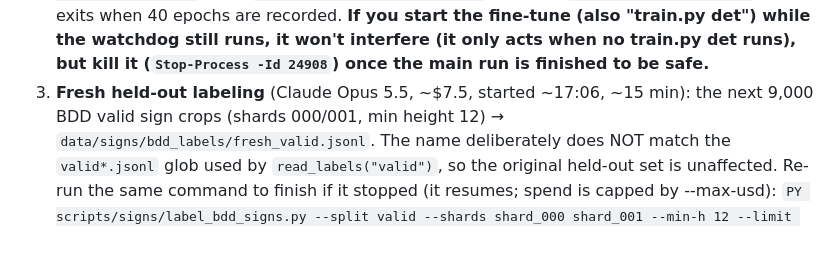
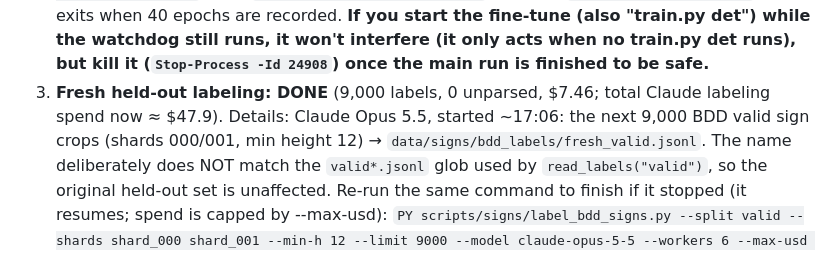
Before and after one commit to NMGit-hub/DrivePilotBananaHacks2026, a Markdown page: scripts/signs/HANDOFF.md, the part around the change. Rendered like a GitHub page.

Commit message:
Signs handoff: fresh held-out labeling finished
Co-Authored-By: Claude Opus 5.5 <noreply@anthropic.com>

```diff
--- a/scripts/signs/HANDOFF.md
+++ b/scripts/signs/HANDOFF.md
@@ -30,7 +30,8 @@ deadline Sun 20:59 PDT. Check the time with `date` (it is easy to lose track).
    `data/signs/watchdog.log`). It exits when 40 epochs are recorded. **If you start the fine-tune (also
    "train.py det") while the watchdog still runs, it won't interfere (it only acts when no train.py det runs),
    but kill it (`Stop-Process -Id 24908`) once the main run is finished to be safe.**
-3. **Fresh held-out labeling** (Claude Opus 5.5, ~$7.5, started ~17:06, ~15 min): the next 9,000 BDD valid sign
+3. **Fresh held-out labeling: DONE** (9,000 labels, 0 unparsed, $7.46; total Claude labeling spend now ≈ $47.9).
+   Details: Claude Opus 5.5, started ~17:06: the next 9,000 BDD valid sign
    crops (shards 000/001, min height 12) → `data/signs/bdd_labels/fresh_valid.jsonl`. The name deliberately does
    NOT match the `valid*.jsonl` glob used by `read_labels("valid")`, so the original held-out set is unaffected.
    Re-run the same command to finish if it stopped (it resumes; spend is capped by --max-usd):
```
